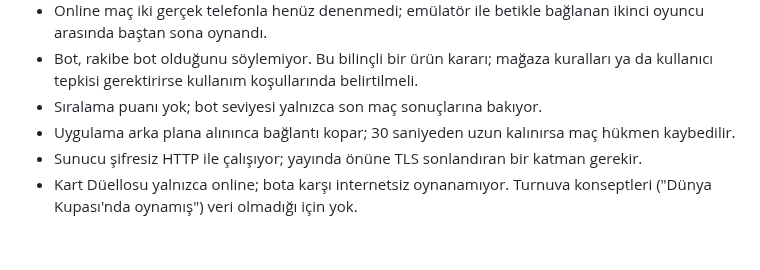
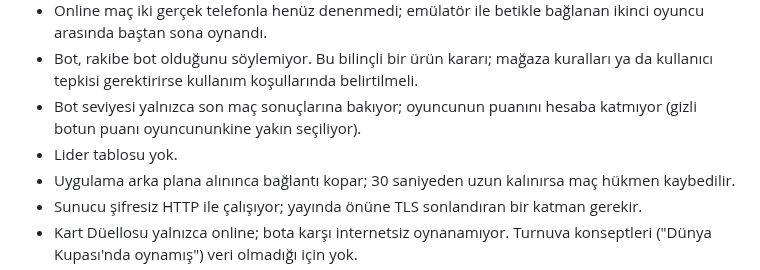
Before and after one commit to yusufemrederinoz/SportsApps, a Markdown page: docs/teknik-mimari.md, the part around the change. Rendered like a GitHub page; blank space fills up the shorter version.

Commit message:
Refresh the known gaps after adding points

```diff
--- a/docs/teknik-mimari.md
+++ b/docs/teknik-mimari.md
@@ -595,7 +595,8 @@ Uygulama sorgu testleri, gömülü veritabanını Node'un kendi SQLite modülüy
 - Maçlar ve eşleştirme sırası da bellekte; sunucu yeniden başlarsa süren maçlar kaybolur ve tek sunucudan fazlası çalıştırılamaz.
 - Online maç iki gerçek telefonla henüz denenmedi; emülatör ile betikle bağlanan ikinci oyuncu arasında baştan sona oynandı.
 - Bot, rakibe bot olduğunu söylemiyor. Bu bilinçli bir ürün kararı; mağaza kuralları ya da kullanıcı tepkisi gerektirirse kullanım koşullarında belirtilmeli.
-- Sıralama puanı yok; bot seviyesi yalnızca son maç sonuçlarına bakıyor.
+- Bot seviyesi yalnızca son maç sonuçlarına bakıyor; oyuncunun puanını hesaba katmıyor (gizli botun puanı oyuncununkine yakın seçiliyor).
+- Lider tablosu yok.
 - Uygulama arka plana alınınca bağlantı kopar; 30 saniyeden uzun kalınırsa maç hükmen kaybedilir.
 - Sunucu şifresiz HTTP ile çalışıyor; yayında önüne TLS sonlandıran bir katman gerekir.
 - Kart Düellosu yalnızca online; bota karşı internetsiz oynanamıyor. Turnuva konseptleri ("Dünya Kupası'nda oynamış") veri olmadığı için yok.
```
